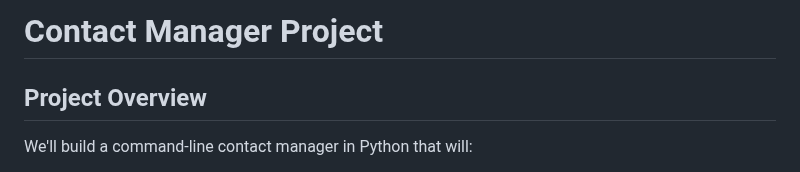
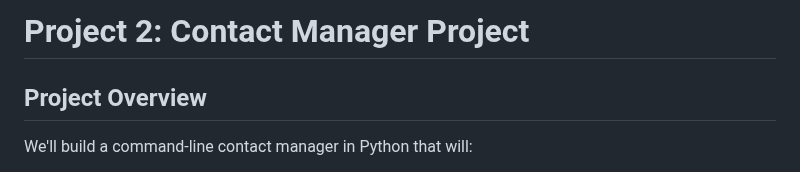
Before and after one commit to steve3535/gitlab-university, a Markdown page: day-1/3-git-basics-2.md, the part around the change. Drawn GitHub-style.

```diff
--- a/day-1/3-project2.md
+++ b/day-1/3-git-basics-2.md
@@ -1,4 +1,4 @@
-# Contact Manager Project
+# Project 2: Contact Manager Project
 
 ## Project Overview
 We'll build a command-line contact manager in Python that will:
```
